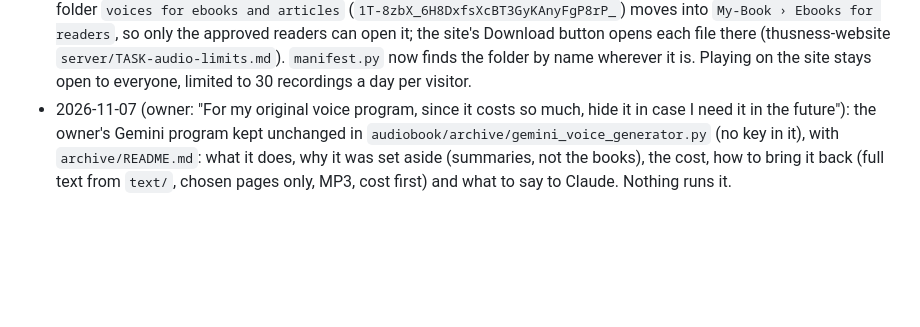
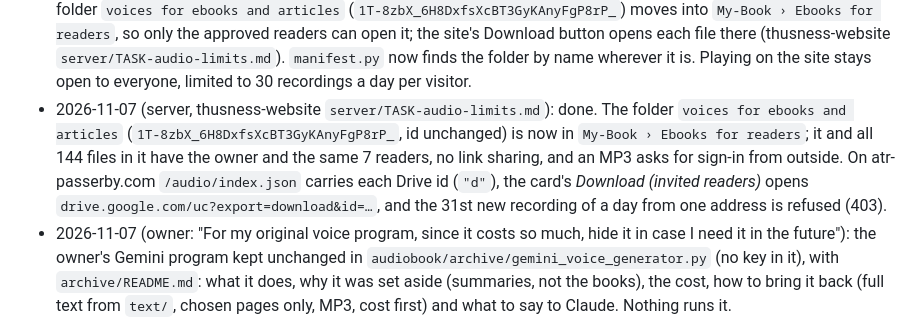
Before and after one commit to JohnTLM/Videos, a Markdown page: audiobook/prog-spec.md, the part around the change. GitHub-like rendering; blank space fills up the shorter version.

Commit message:
Audiobook spec: recordings folder moved into Ebooks for readers (server/TASK-audio-limits.md)
Co-Authored-By: Claude Opus 5.5 <noreply@anthropic.com>

```diff
--- a/audiobook/prog-spec.md
+++ b/audiobook/prog-spec.md
@@ -196,4 +196,5 @@ The notes below describe the first snapshot (2026-10-30).
     `1T-8zbX_6H8DxfsXcBT3GyKAnyFgP8rP_` (owner only). 142 MP3s (all NEW), `voice_manifest.json` and
     `AUDIO_CHANGELOG.md`; every upload checked by MD5, and the folder checked again afterwards.
 - 2026-11-07 (owner: "Disable download for non-approved users in the ebooks for readers", "Yes, use Drive"): the Drive folder `voices for ebooks and articles` (`1T-8zbX_6H8DxfsXcBT3GyKAnyFgP8rP_`) moves into `My-Book › Ebooks for readers`, so only the approved readers can open it; the site's Download button opens each file there (thusness-website `server/TASK-audio-limits.md`). `manifest.py` now finds the folder by name wherever it is. Playing on the site stays open to everyone, limited to 30 recordings a day per visitor.
+- 2026-11-07 (server, thusness-website `server/TASK-audio-limits.md`): done. The folder `voices for ebooks and articles` (`1T-8zbX_6H8DxfsXcBT3GyKAnyFgP8rP_`, id unchanged) is now in `My-Book › Ebooks for readers`; it and all 144 files in it have the owner and the same 7 readers, no link sharing, and an MP3 asks for sign-in from outside. On atr-passerby.com `/audio/index.json` carries each Drive id (`"d"`), the card's *Download (invited readers)* opens `drive.google.com/uc?export=download&id=…`, and the 31st new recording of a day from one address is refused (403).
 - 2026-11-07 (owner: "For my original voice program, since it costs so much, hide it in case I need it in the future"): the owner's Gemini program kept unchanged in `audiobook/archive/gemini_voice_generator.py` (no key in it), with `archive/README.md`: what it does, why it was set aside (summaries, not the books), the cost, how to bring it back (full text from `text/`, chosen pages only, MP3, cost first) and what to say to Claude. Nothing runs it.
```
